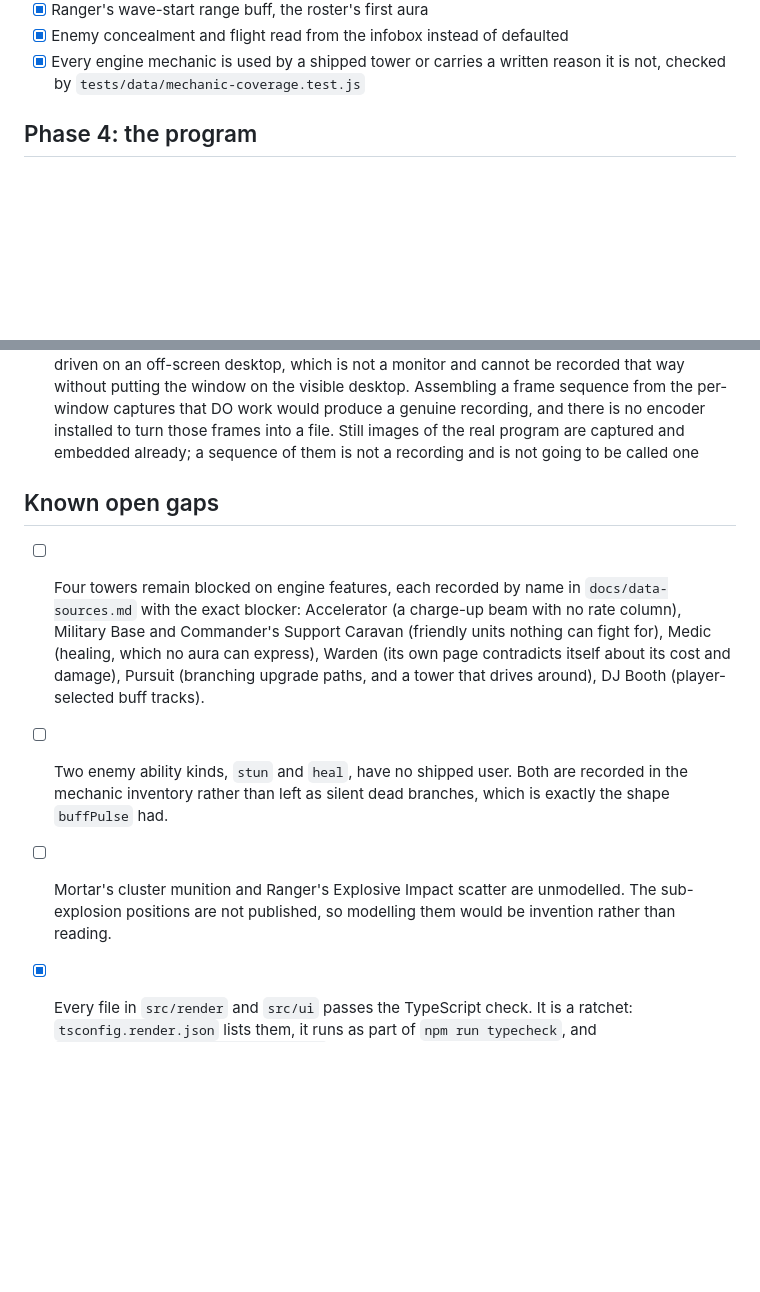
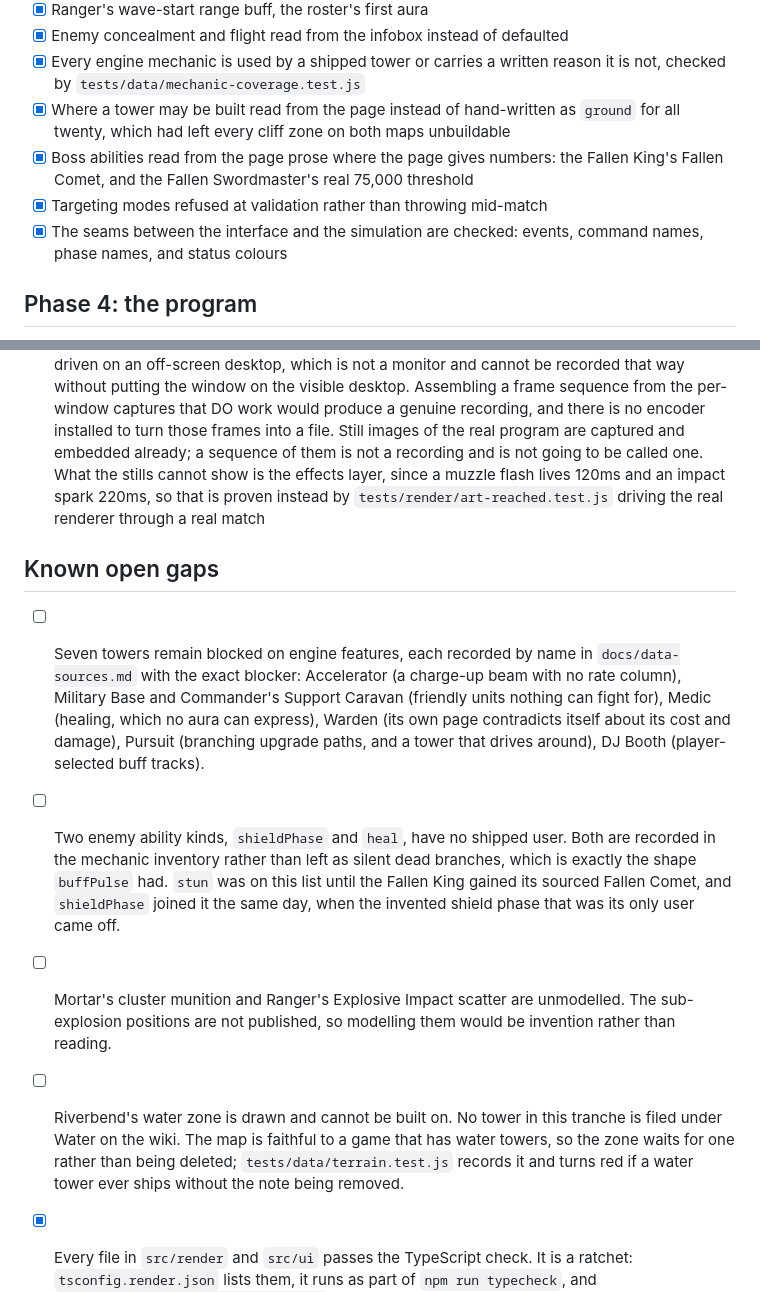
Before and after one commit to Ding-Ding-Projects/tower-defense-desktop, a Markdown page: ROADMAP.md, 2 parts joined by grey strips. Rendered like a GitHub page; blank space fills up the shorter version.

Commit message:
Correct the roadmap, which had gone stale within the hour
Three things wrong, all of them mine and all from this session.

It said four towers were blocked and then named seven. It said the unused enemy
ability kinds were stun and heal, which stopped being true the moment the
Fallen King gained its sourced Fallen Comet -- and shieldPhase joined the list
the same day, when the invented shield phase that was its only user came off.
And the screen-recording gap was listed twice, because I added it without
checking whether the entry already existed. It did, and in more detail.

The surviving entry gains the one genuinely new part: what the still captures
cannot show. A muzzle flash lives 120 milliseconds and an impact spark 220, so
the effects layer is proven by driving the real renderer through a real match
rather than by a picture that would have to get lucky.

A roadmap is the one file a next owner trusts to say what is left, so a wrong
count in it is worse than a missing line.

三樣嘢寫錯咗，三樣都係我今次 session 自己寫落去嘅。

寫住四隻塔被封鎖，跟住列咗七隻出嚟。寫住冇人用嘅敵人技能種類係 stun 同 heal
-- 但 Fallen King 攞到佢個正版 Fallen Comet 嗰刻就已經唔啱；而同一日 shieldPhase
反而排咗隊入去，因為佢唯一個用家係嗰個老作出嚟嘅護盾，已經拆咗。仲有錄影嗰
項寫咗兩次，因為我加之前冇睇下本身有冇。本身有，而且寫得仲詳細。

Roadmap 係下一手人唯一會信佢講「仲爭啲乜」嘅文件，入面數錯數，比漏咗一行仲衰。

Co-Authored-By: Claude Opus 5 <noreply@anthropic.com>

```diff
--- a/ROADMAP.md
+++ b/ROADMAP.md
@@ -55,6 +55,13 @@ state named beside it. A roadmap full of optimistic ticks is worse than no roadm
 - [x] Enemy concealment and flight read from the infobox instead of defaulted
 - [x] Every engine mechanic is used by a shipped tower or carries a written reason it
       is not, checked by `tests/data/mechanic-coverage.test.js`
+- [x] Where a tower may be built read from the page instead of hand-written as `ground`
+      for all twenty, which had left every cliff zone on both maps unbuildable
+- [x] Boss abilities read from the page prose where the page gives numbers: the Fallen
+      King's Fallen Comet, and the Fallen Swordmaster's real 75,000 threshold
+- [x] Targeting modes refused at validation rather than throwing mid-match
+- [x] The seams between the interface and the simulation are checked: events, command
+      names, phase names, and status colours
 
 ## Phase 4: the program
 
@@ -125,24 +132,34 @@ state named beside it. A roadmap full of optimistic ticks is worse than no roadm
       desktop. Assembling a frame sequence from the per-window captures that DO work
       would produce a genuine recording, and there is no encoder installed to turn those
       frames into a file. Still images of the real program are captured and embedded
-      already; a sequence of them is not a recording and is not going to be called one
+      already; a sequence of them is not a recording and is not going to be called one. What the stills cannot show is the effects layer, since a muzzle flash lives 120ms
+      and an impact spark 220ms, so that is proven instead by
+      `tests/render/art-reached.test.js` driving the real renderer through a real match
 
 ## Known open gaps
 
-- [ ] Four towers remain blocked on engine features, each recorded by name in
+- [ ] Seven towers remain blocked on engine features, each recorded by name in
   `docs/data-sources.md` with the exact blocker: Accelerator (a charge-up beam with no
   rate column), Military Base and Commander's Support Caravan (friendly units nothing
   can fight for), Medic (healing, which no aura can express), Warden (its own page
   contradicts itself about its cost and damage), Pursuit (branching upgrade paths, and a
   tower that drives around), DJ Booth (player-selected buff tracks).
 
-- [ ] Two enemy ability kinds, `stun` and `heal`, have no shipped user. Both are
+- [ ] Two enemy ability kinds, `shieldPhase` and `heal`, have no shipped user. Both are
   recorded in the mechanic inventory rather than left as silent dead branches, which is
-  exactly the shape `buffPulse` had.
+  exactly the shape `buffPulse` had. `stun` was on this list until the Fallen King gained
+  its sourced Fallen Comet, and `shieldPhase` joined it the same day, when the invented
+  shield phase that was its only user came off.
 
 - [ ] Mortar's cluster munition and Ranger's Explosive Impact scatter are unmodelled.
   The sub-explosion positions are not published, so modelling them would be invention
   rather than reading.
+
+- [ ] Riverbend's water zone is drawn and cannot be built on. No tower in this tranche is
+  filed under Water on the wiki. The map is faithful to a game that has water towers, so
+  the zone waits for one rather than being deleted; `tests/data/terrain.test.js` records
+  it and turns red if a water tower ever ships without the note being removed.
+
 
 - [x] Every file in `src/render` and `src/ui` passes the TypeScript check. It is a
   ratchet: `tsconfig.render.json` lists them, it runs as part of `npm run typecheck`,
```
